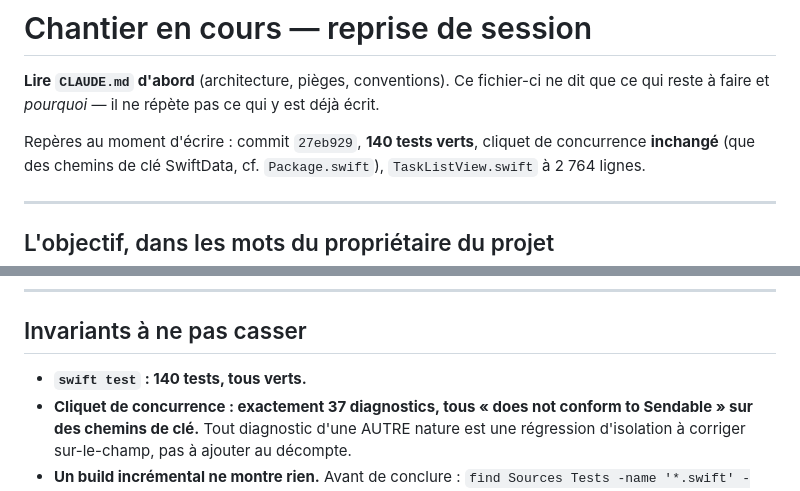
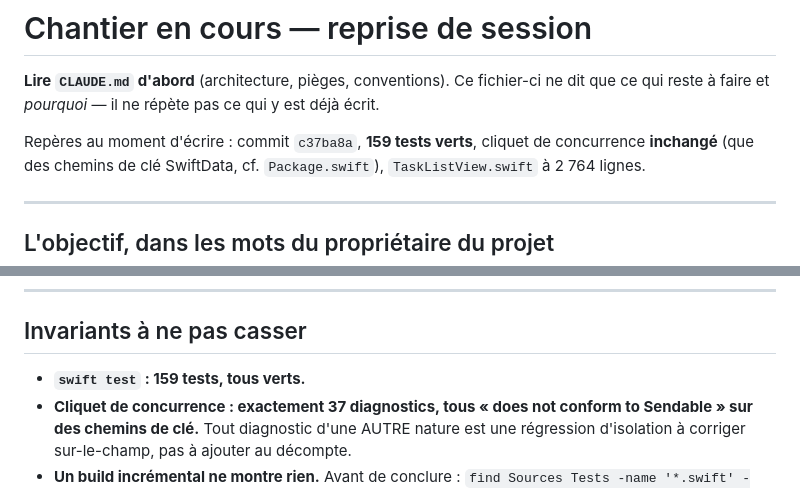
Before and after one commit to rimodev74/today-app, a Markdown page: docs/CHANTIER-EN-COURS.md, 2 parts joined by grey strips. Drawn GitHub-style.

```diff
--- a/docs/CHANTIER-EN-COURS.md
+++ b/docs/CHANTIER-EN-COURS.md
@@ -3,7 +3,7 @@
 **Lire `CLAUDE.md` d'abord** (architecture, pièges, conventions). Ce fichier-ci ne dit que ce qui
 reste à faire et *pourquoi* — il ne répète pas ce qui y est déjà écrit.
 
-Repères au moment d'écrire : commit `27eb929`, **140 tests verts**, cliquet de concurrence **inchangé**
+Repères au moment d'écrire : commit `c37ba8a`, **159 tests verts**, cliquet de concurrence **inchangé**
 (que des chemins de clé SwiftData, cf. `Package.swift`), `TaskListView.swift` à 2 764 lignes.
 
 ---
@@ -154,7 +155,7 @@ la vue (`agenda`, `archiveMonths`). Même mouvement à faire, plus petit.
 
 ## Invariants à ne pas casser
 
-- **`swift test` : 140 tests, tous verts.**
+- **`swift test` : 159 tests, tous verts.**
 - **Cliquet de concurrence : exactement 37 diagnostics, tous « does not conform to Sendable » sur des
   chemins de clé.** Tout diagnostic d'une AUTRE nature est une régression d'isolation à corriger
   sur-le-champ, pas à ajouter au décompte.
```
Also changed, not shown: other parts of docs/CHANTIER-EN-COURS.md (+30 -31 lines).
